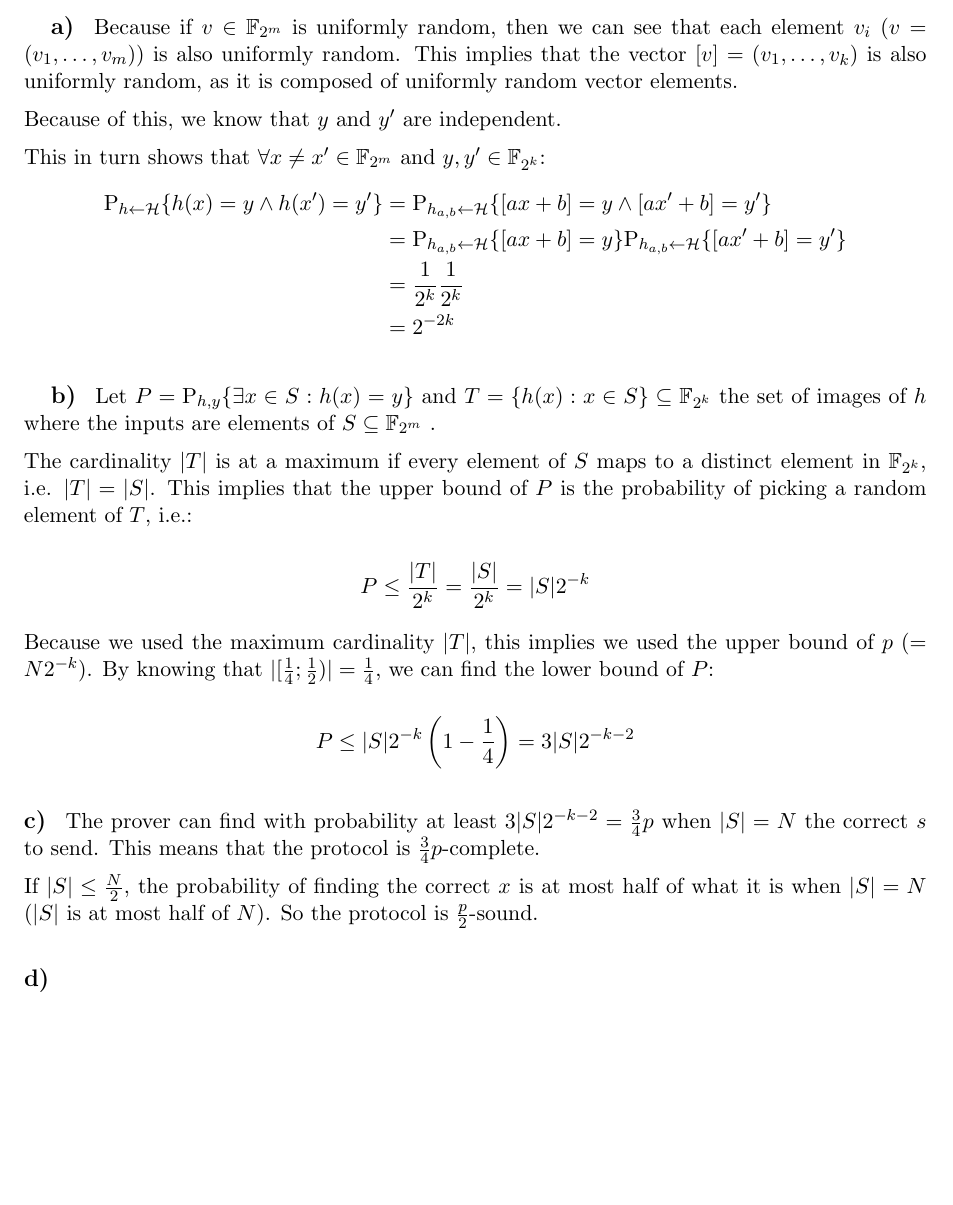
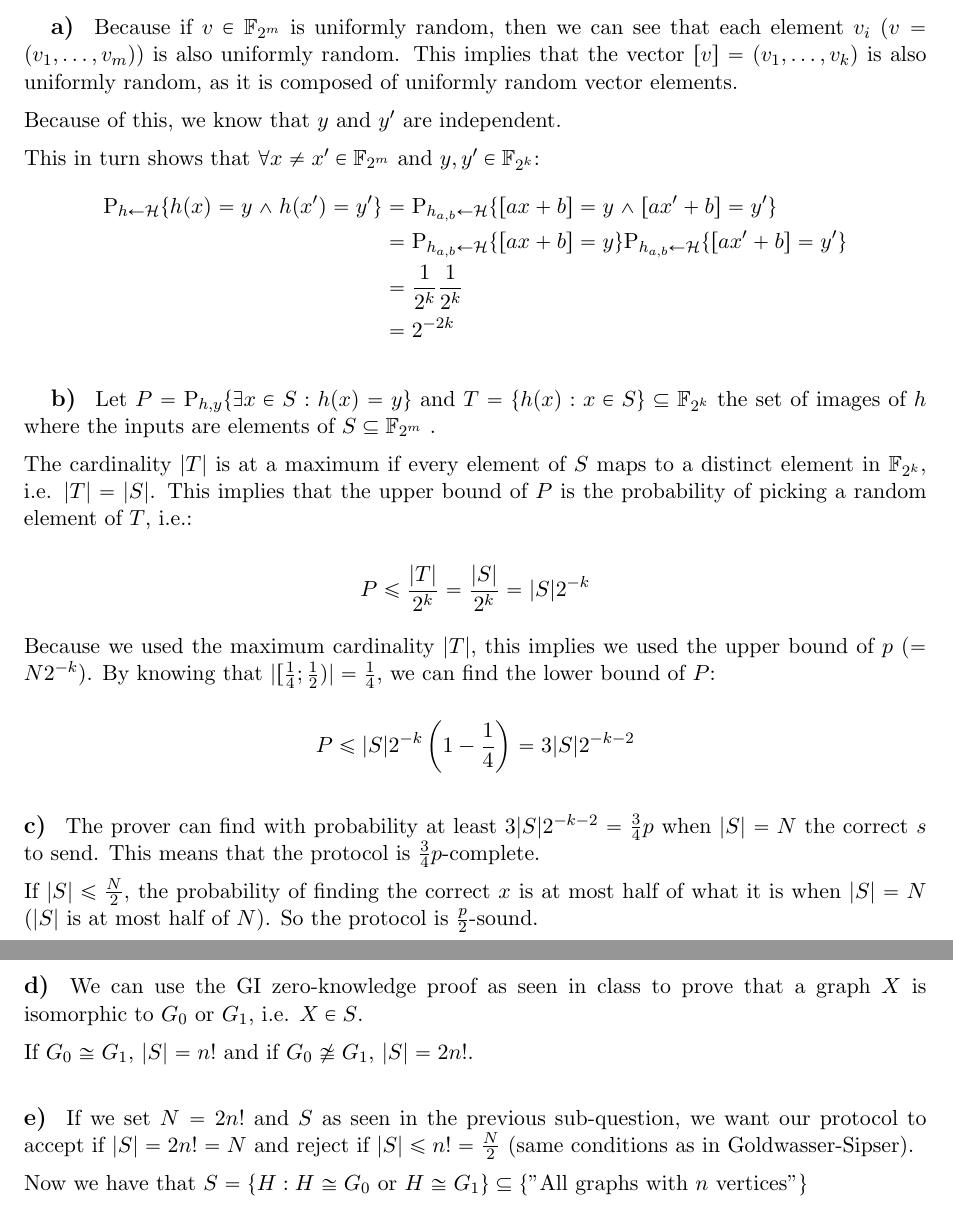
Before and after one commit to loicbacciga/study-notes, a LaTeX problem sheet (ETHZ/Zero-Knowledge Proofs/Exercise 5.1.tex): part of the page before the commit and two parts of pages 1 and 2 of 2 after it, the two joined at a grey line, cut so that both start at the same text, the shorter picture padded with empty space. Compiled offline with pdfLaTeX.

Commit message:
Done part of ex5.1

```diff
--- a/ETHZ/Zero-Knowledge Proofs/Exercise 5.1.tex
+++ b/ETHZ/Zero-Knowledge Proofs/Exercise 5.1.tex
@@ -6,6 +6,7 @@
 \usepackage{indentfirst}      % to indent first line of section
 \usepackage{hyperref}         % for \nameref{}
 \usepackage{titlesec}         % for text next to section
+\usepackage{mathabx}
 
 \renewcommand{\thesubsection}{}
 \setlength{\parskip}{0.5em}   % spacing between paragraphs
@@ -72,4 +73,14 @@ If $|S| \leq \frac{N}{2}$, the probability of finding the correct $x$ is at most
 
 \subsection*{d)}
 
+We can use the GI zero-knowledge proof as seen in class to prove that a graph $X$ is isomorphic to $G_0$ or $G_1$, i.e. $X \in S$.
+
+If $G_0 \cong G_1$, $|S| = n!$ and if $G_0 \ncong G_1$, $|S| = 2n!$.
+
+\subsection*{e)}
+
+If we set $N = 2n!$ and $S$ as seen in the previous sub-question, we want our protocol to accept if $|S| = 2n! = N$ and reject if $|S| \leq n! = \frac{N}{2}$ (same conditions as in Goldwasser-Sipser).
+
+Now we have that $S = \{H : H \cong G_0 \ \text{or}\ H \cong G_1 \} \subseteq \{\text{"All graphs with}\ n \ \text{vertices"}\}$
+
 \end{document}
```
Also changed, not shown: ETHZ/Zero-Knowledge Proofs/out/Exercise 5.1.pdf, 5 other files.
